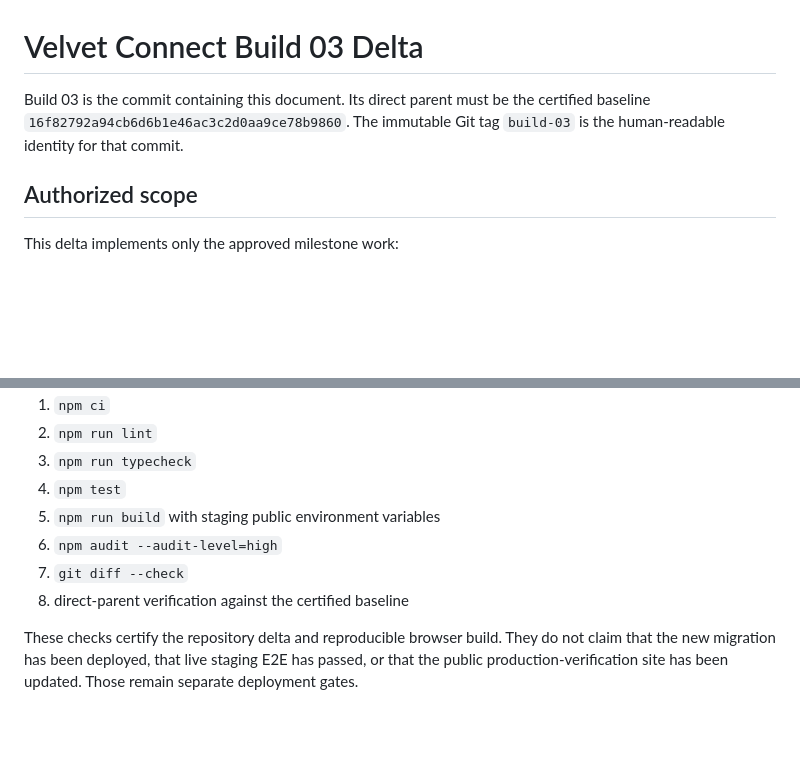
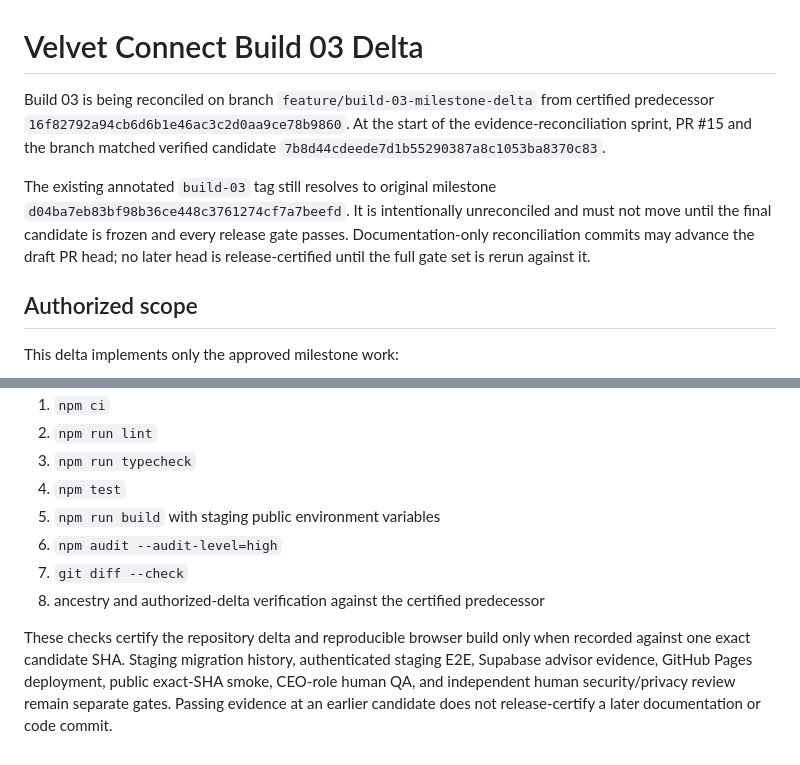
Before and after one commit to murraymarquis41-lang/Velvet-Connect, a Markdown page: BUILD_03_DELTA.md, 2 parts joined by grey strips. GitHub-like rendering; blank space fills up the shorter version.

Commit message:
docs: clarify Build 03 candidate and tag controls

```diff
--- a/BUILD_03_DELTA.md
+++ b/BUILD_03_DELTA.md
@@ -1,8 +1,15 @@
 # Velvet Connect Build 03 Delta
 
-Build 03 is the commit containing this document. Its direct parent must be the
-certified baseline `16f82792a94cb6d6b1e46ac3c2d0aa9ce78b9860`. The immutable
-Git tag `build-03` is the human-readable identity for that commit.
+Build 03 is being reconciled on branch `feature/build-03-milestone-delta` from
+certified predecessor `16f82792a94cb6d6b1e46ac3c2d0aa9ce78b9860`. At the start of
+the evidence-reconciliation sprint, PR #15 and the branch matched verified
+candidate `7b8d44cdeede7d1b55290387a8c1053ba8370c83`.
+
+The existing annotated `build-03` tag still resolves to original milestone
+`d04ba7eb83bf98b36ce448c3761274cf7a7beefd`. It is intentionally unreconciled
+and must not move until the final candidate is frozen and every release gate
+passes. Documentation-only reconciliation commits may advance the draft PR head;
+no later head is release-certified until the full gate set is rerun against it.
 
 ## Authorized scope
 
@@ -68,9 +75,11 @@ dependency install:
 5. `npm run build` with staging public environment variables
 6. `npm audit --audit-level=high`
 7. `git diff --check`
-8. direct-parent verification against the certified baseline
+8. ancestry and authorized-delta verification against the certified predecessor
 
-These checks certify the repository delta and reproducible browser build. They
-do not claim that the new migration has been deployed, that live staging E2E
-has passed, or that the public production-verification site has been updated.
-Those remain separate deployment gates.
+These checks certify the repository delta and reproducible browser build only
+when recorded against one exact candidate SHA. Staging migration history,
+authenticated staging E2E, Supabase advisor evidence, GitHub Pages deployment,
+public exact-SHA smoke, CEO-role human QA, and independent human security/privacy
+review remain separate gates. Passing evidence at an earlier candidate does not
+release-certify a later documentation or code commit.
```
